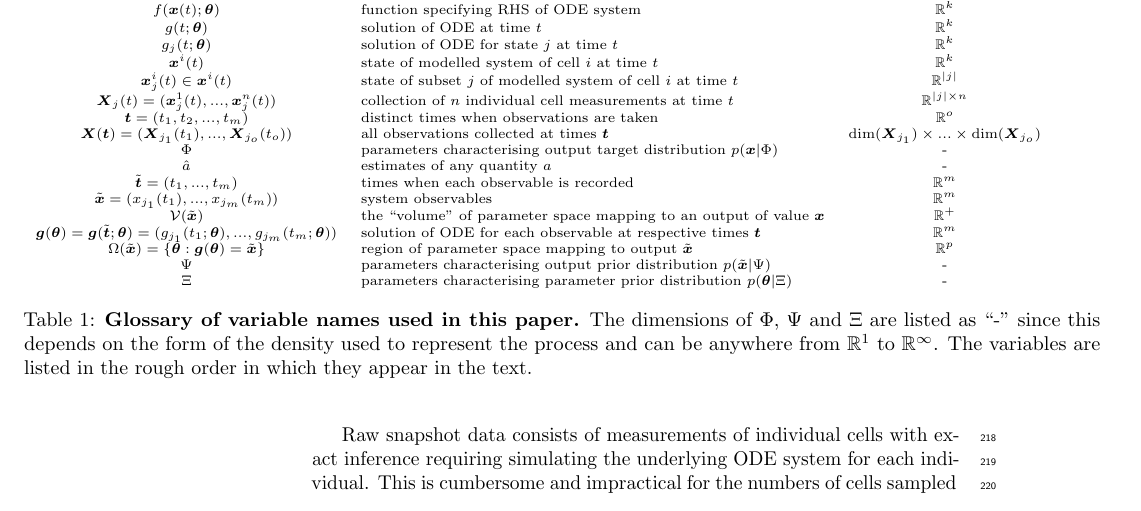
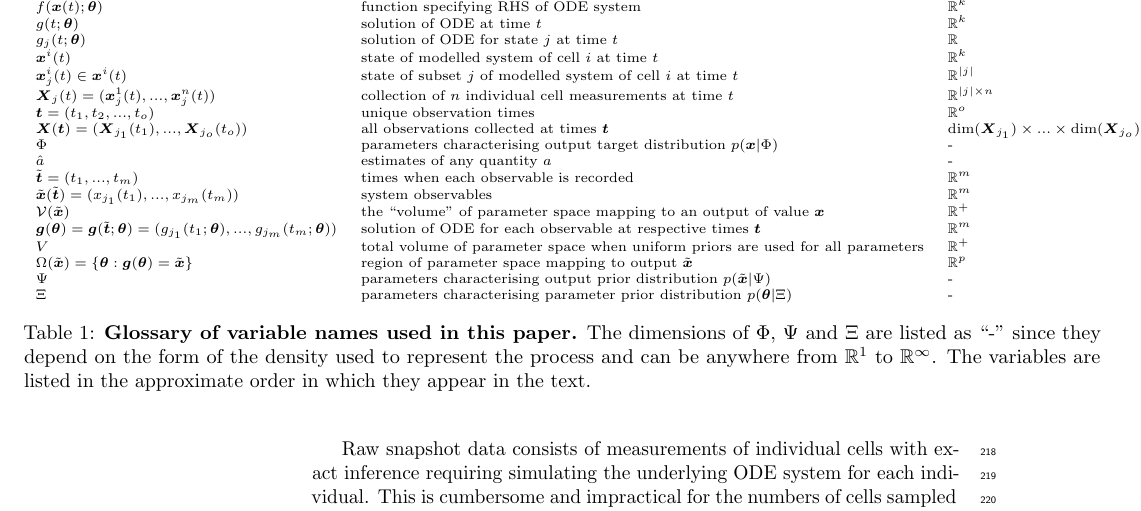
Before and after one commit to ben18785/inverse-sensitivity, a LaTeX document (write-up/cell_to_cell_heterogeneity.tex): part of page 7 of 14, cut so that both start at the same text. Compiled offline with pdfLaTeX.

Commit message:
Cleaned up and corrected table

```diff
--- a/write-up/cell_to_cell_heterogeneity.tex
+++ b/write-up/cell_to_cell_heterogeneity.tex
@@ -26,12 +26,12 @@
 % line numbers
 \usepackage[right]{lineno}
 
+\usepackage{tikz}
+
 % ligatures disabled
 \usepackage{microtype}
 \DisableLigatures[f]{encoding = *, family = * }
 
-% color can be used to apply background shading to table cells only
-\usepackage[table]{xcolor}
 
 % array package and thick rules for tables
 \usepackage{array}
@@ -160,31 +160,32 @@ The generative model used to produce observations for a single cell in our model
 	\centering
 	\scriptsize
 	\begin{adjustwidth}{-2in}{-1in}%
-		\begin{tabularx}{1.65\textwidth}{clc}
+		\begin{tabularx}{1.65\textwidth}{lll}
 			Variable	& Definition & Dimension\\
 			\toprule
 			$\boldsymbol{x}(t)$	& state of modelled system at time $t$ & $\mathbb{R}^k$\\
-			$x_j(t)\in \boldsymbol{x}(t)$ & individual state $j$ of modelled system at time $t$ & $\mathbb{R}^1$\\
+			$x_j(t)\in \boldsymbol{x}(t)$ & individual state $j$ of modelled system at time $t$ & $\mathbb{R}$\\
 			$\boldsymbol{\theta}$ & parameters of ODE system & $\mathbb{R}^p$\\
 			$f(\boldsymbol{x}(t); \boldsymbol{\theta})$	& function specifying RHS of ODE system & $\mathbb{R}^k$\\
 			$g(t; \boldsymbol{\theta})$	&  solution of ODE at time $t$ & $\mathbb{R}^k$\\
-			$g_j(t; \boldsymbol{\theta})$	&  solution of ODE for state $j$ at time $t$ & $\mathbb{R}^k$\\
+			$g_j(t; \boldsymbol{\theta})$	&  solution of ODE for state $j$ at time $t$ & $\mathbb{R}$\\
 			$\boldsymbol{x}^i(t)$ &  state of modelled system of cell $i$ at time $t$ & $\mathbb{R}^k$\\
 			$\boldsymbol{x}_j^i(t)\in\boldsymbol{x}^i(t)$ & state of subset $j$ of modelled system of cell $i$ at time $t$ & $\mathbb{R}^{|j|}$ \\
 			$\boldsymbol{X}_j(t)=(\boldsymbol{x}^1_j(t),...,\boldsymbol{x}^n_j(t))$ & collection of $n$ individual cell measurements at time $t$ & $\mathbb{R}^{|j|\times n}$\\
-			$\boldsymbol{t}=(t_1, t_2, ..., t_m)$ & distinct times when observations are taken & $\mathbb{R}^o$\\
+			$\boldsymbol{t}=(t_1, t_2, ..., t_o)$ & unique observation times & $\mathbb{R}^o$\\
 			$\boldsymbol{X}(\boldsymbol{t})=(\boldsymbol{X}_{j_1}(t_1), ..., \boldsymbol{X}_{j_o}(t_o))$ & all observations collected at times $\boldsymbol{t}$ & $\text{dim}(\boldsymbol{X}_{j_1}) \times ... \times \text{dim}(\boldsymbol{X}_{j_o})$\\
 			$\Phi$ & parameters characterising output target distribution $p(\boldsymbol{x}|\Phi)$ & -\\
 			$\hat{a}$ & estimates of any quantity $a$ & -\\
 			$\tilde{\boldsymbol{t}}=(t_1,...,t_m)$ & times when each observable is recorded & $\mathbb{R}^m$\\
-			$\tilde{\boldsymbol{x}}=(x_{j_1}(t_1), ..., x_{j_m}(t_m))$ & system observables & $\mathbb{R}^m$\\
+			$\tilde{\boldsymbol{x}}(\tilde{\boldsymbol{t}})=(x_{j_1}(t_1), ..., x_{j_m}(t_m))$ & system observables & $\mathbb{R}^m$\\
 			$\mathcal{V}(\tilde{\boldsymbol{x}})$ & the ``volume'' of parameter space mapping to an output of value $\boldsymbol{x}$ &  $\mathbb{R}^+$\\
 			$\boldsymbol{g}(\boldsymbol{\theta})=\boldsymbol{g}(\tilde{\boldsymbol{t}};\boldsymbol{\theta})=(g_{j_1}(t_1; \boldsymbol{\theta}),...,g_{j_m}(t_m; \boldsymbol{\theta}))$ & solution of ODE for each observable at respective times $\boldsymbol{t}$ & $\mathbb{R}^m$\\
+			$V$ & total volume of parameter space when uniform priors are used for all parameters & $\mathbb{R}^+$\\
 			$\Omega(\tilde{\boldsymbol{x}}) = \{\boldsymbol{\theta}: \boldsymbol{g}(\boldsymbol{\theta}) = \tilde{\boldsymbol{x}}\}$ & region of parameter space mapping to output $\tilde{\boldsymbol{x}}$ & $\mathbb{R}^p$\\
 			$\Psi$ & parameters characterising output prior distribution $p(\tilde{\boldsymbol{x}}|\Psi)$ & -\\
 			$\Xi$ & parameters characterising parameter prior distribution $p(\boldsymbol{\theta}|\Xi)$ & -
 			\end{tabularx}
-		\caption{\textbf{Glossary of variable names used in this paper.} The dimensions of $\Phi$, $\Psi$ and $\Xi$ are listed as ``-'' since this depends on the form of the density used to represent the process and can be anywhere from $\mathbb{R}^1$ to $\mathbb{R}^\infty$. The variables are listed in the rough order in which they appear in the text.}
+		\caption{\textbf{Glossary of variable names used in this paper.} The dimensions of $\Phi$, $\Psi$ and $\Xi$ are listed as ``-'' since they depend on the form of the density used to represent the process and can be anywhere from $\mathbb{R}^1$ to $\mathbb{R}^\infty$. The variables are listed in the approximate order in which they appear in the text.}
 		\label{tab:variable_glossary}%
 	\end{adjustwidth}
 \end{table}%
```
Also changed, not shown: write-up/cell_to_cell_heterogeneity.pdf.
